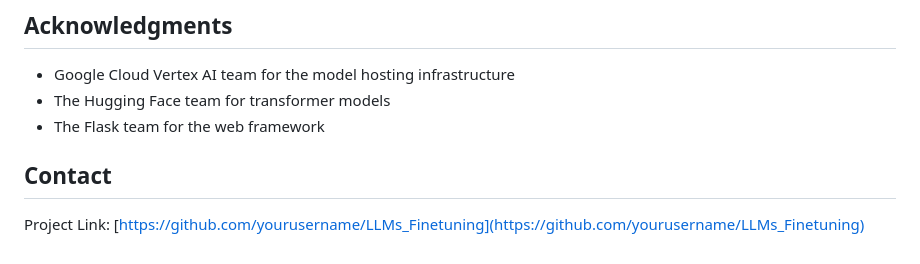
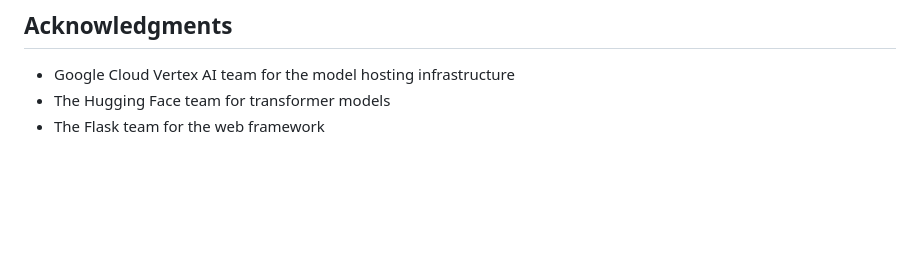
Before and after one commit to calicartels/Finetuning_LLM--comparison, a Markdown page: README.md, the part around the change. Drawn GitHub-style; blank space fills up the shorter version.

```diff
--- a/README.md
+++ b/README.md
@@ -253,6 +253,3 @@ This project is licensed under the MIT License - see the [LICENSE](LICENSE) file
 - Google Cloud Vertex AI team for the model hosting infrastructure
 - The Hugging Face team for transformer models
 - The Flask team for the web framework
-
-## Contact
-Project Link: [https://github.com/yourusername/LLMs_Finetuning](https://github.com/yourusername/LLMs_Finetuning)
```
